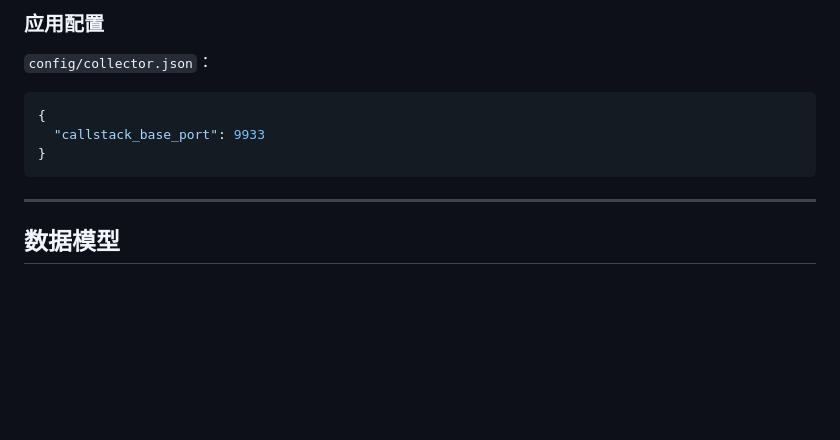
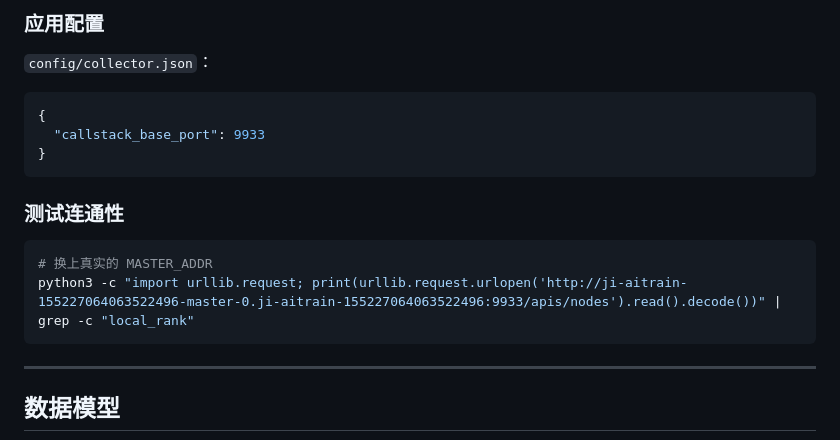
Before and after one commit to yangrudan/super-training-collector, a Markdown page: README.md, the part around the change. GitHub-like rendering; blank space fills up the shorter version.

````diff
--- a/README.md
+++ b/README.md
@@ -257,6 +257,13 @@ super-trainning-collector/
 }
 ```
 
+### 测试连通性
+
+```python
+# 换上真实的 MASTER_ADDR
+python3 -c "import urllib.request; print(urllib.request.urlopen('http://ji-aitrain-155227064063522496-master-0.ji-aitrain-155227064063522496:9933/apis/nodes').read().decode())" | grep -c "local_rank"
+```
+
 ---
 
 ## 数据模型
````
